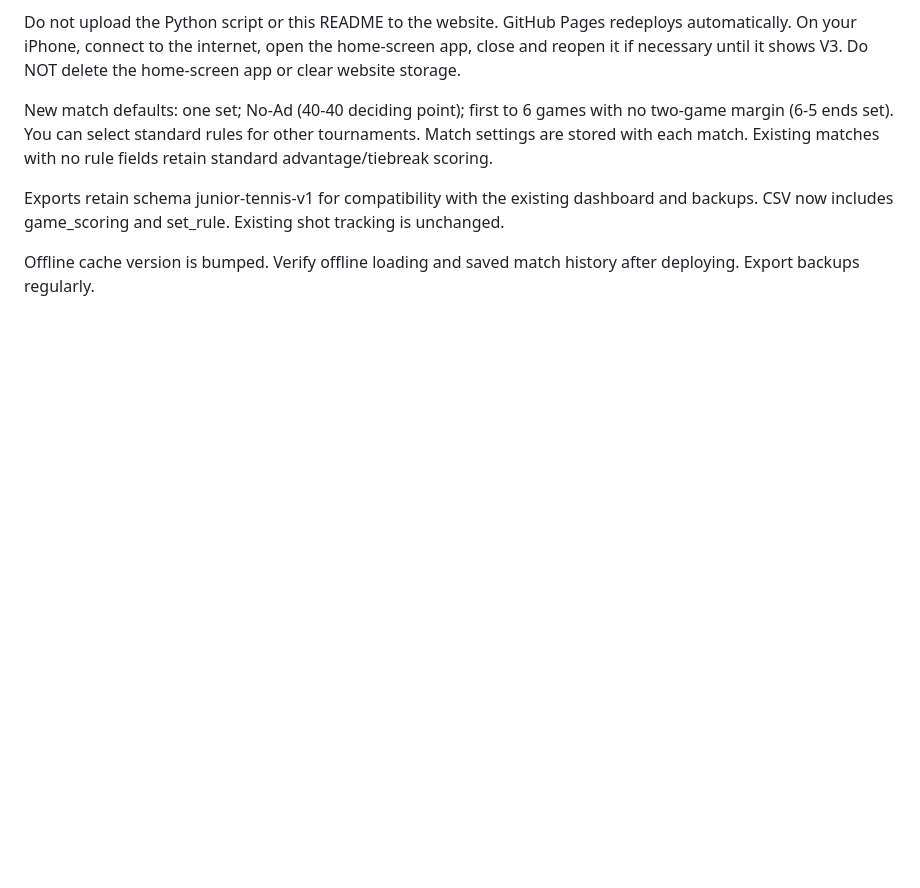
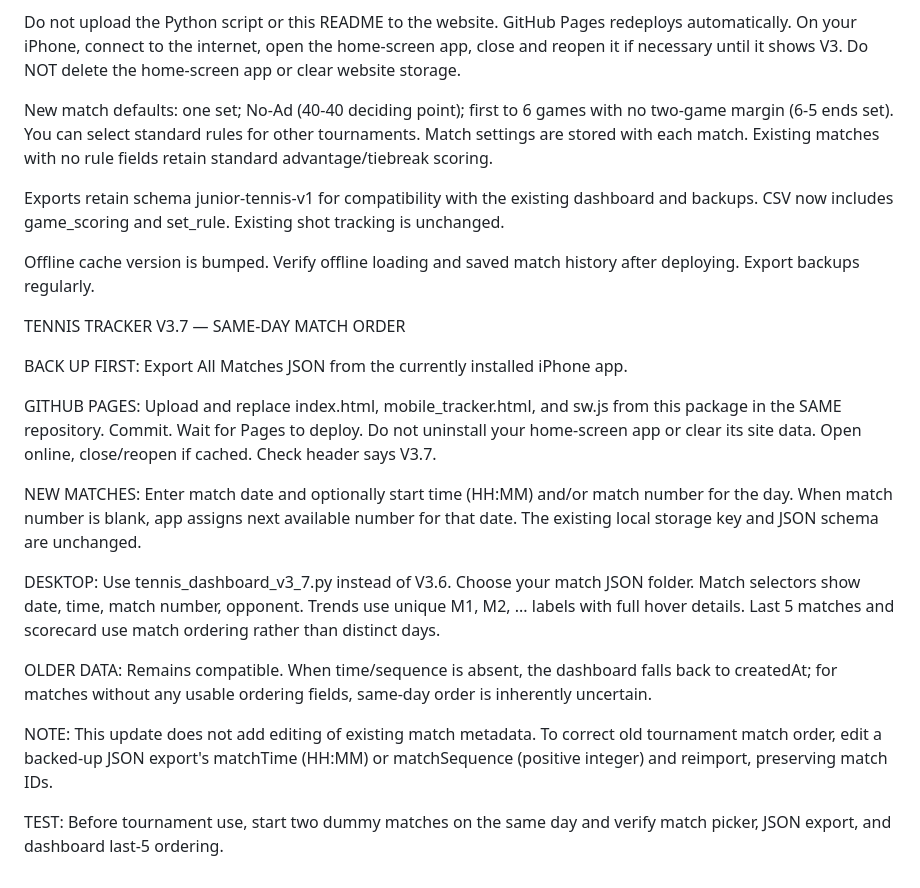
Before and after one commit to w987t89jj9-byte/junior-tennis-tracker, a Markdown page: README.md, the part around the change. Drawn GitHub-style; blank space fills up the shorter version.

```diff
--- a/README.md
+++ b/README.md
@@ -54,3 +54,19 @@ New match defaults: one set; No-Ad (40-40 deciding point); first to 6 games with
 Exports retain schema junior-tennis-v1 for compatibility with the existing dashboard and backups. CSV now includes game_scoring and set_rule. Existing shot tracking is unchanged.
 
 Offline cache version is bumped. Verify offline loading and saved match history after deploying. Export backups regularly.
+
+TENNIS TRACKER V3.7 — SAME-DAY MATCH ORDER
+
+BACK UP FIRST: Export All Matches JSON from the currently installed iPhone app.
+
+GITHUB PAGES: Upload and replace index.html, mobile_tracker.html, and sw.js from this package in the SAME repository. Commit. Wait for Pages to deploy. Do not uninstall your home-screen app or clear its site data. Open online, close/reopen if cached. Check header says V3.7.
+
+NEW MATCHES: Enter match date and optionally start time (HH:MM) and/or match number for the day. When match number is blank, app assigns next available number for that date. The existing local storage key and JSON schema are unchanged.
+
+DESKTOP: Use tennis_dashboard_v3_7.py instead of V3.6. Choose your match JSON folder. Match selectors show date, time, match number, opponent. Trends use unique M1, M2, ... labels with full hover details. Last 5 matches and scorecard use match ordering rather than distinct days.
+
+OLDER DATA: Remains compatible. When time/sequence is absent, the dashboard falls back to createdAt; for matches without any usable ordering fields, same-day order is inherently uncertain.
+
+NOTE: This update does not add editing of existing match metadata. To correct old tournament match order, edit a backed-up JSON export's matchTime (HH:MM) or matchSequence (positive integer) and reimport, preserving match IDs.
+
+TEST: Before tournament use, start two dummy matches on the same day and verify match picker, JSON export, and dashboard last-5 ordering.
```
